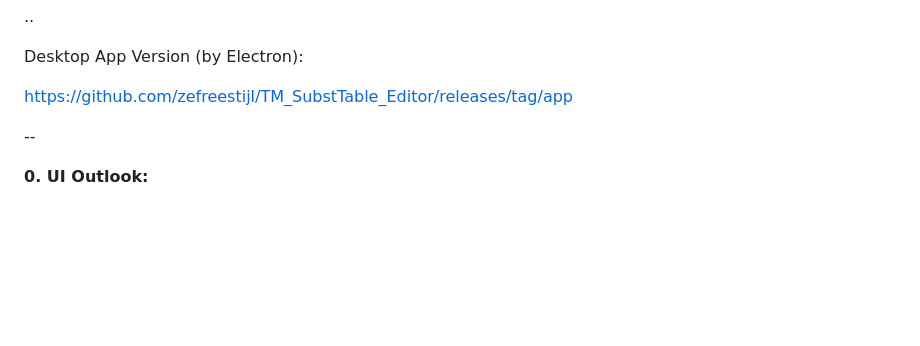
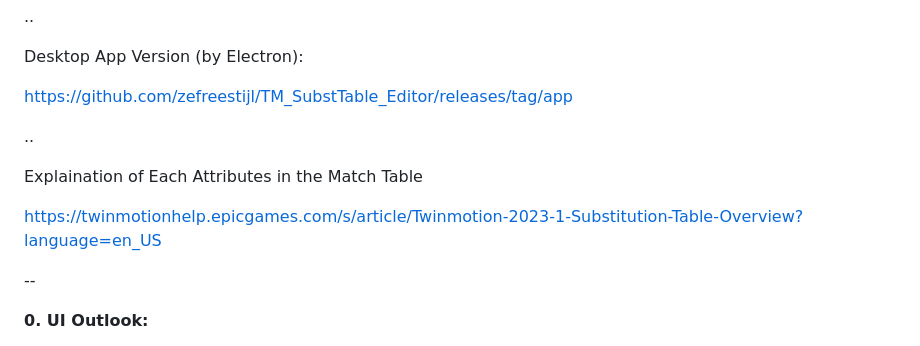
Before and after one commit to zefreestijl/TM_SubstTable_Editor, a Markdown page: README.md, the part around the change. Drawn GitHub-style; blank space fills up the shorter version.

```diff
--- a/README.md
+++ b/README.md
@@ -27,6 +27,12 @@ https://zefreestijl.github.io/TM_SubstTable_Editor/
 Desktop App Version (by Electron):
 
 https://github.com/zefreestijl/TM_SubstTable_Editor/releases/tag/app
+
+..
+
+Explaination of Each Attributes in the Match Table
+
+https://twinmotionhelp.epicgames.com/s/article/Twinmotion-2023-1-Substitution-Table-Overview?language=en_US
 
 --
 
```
